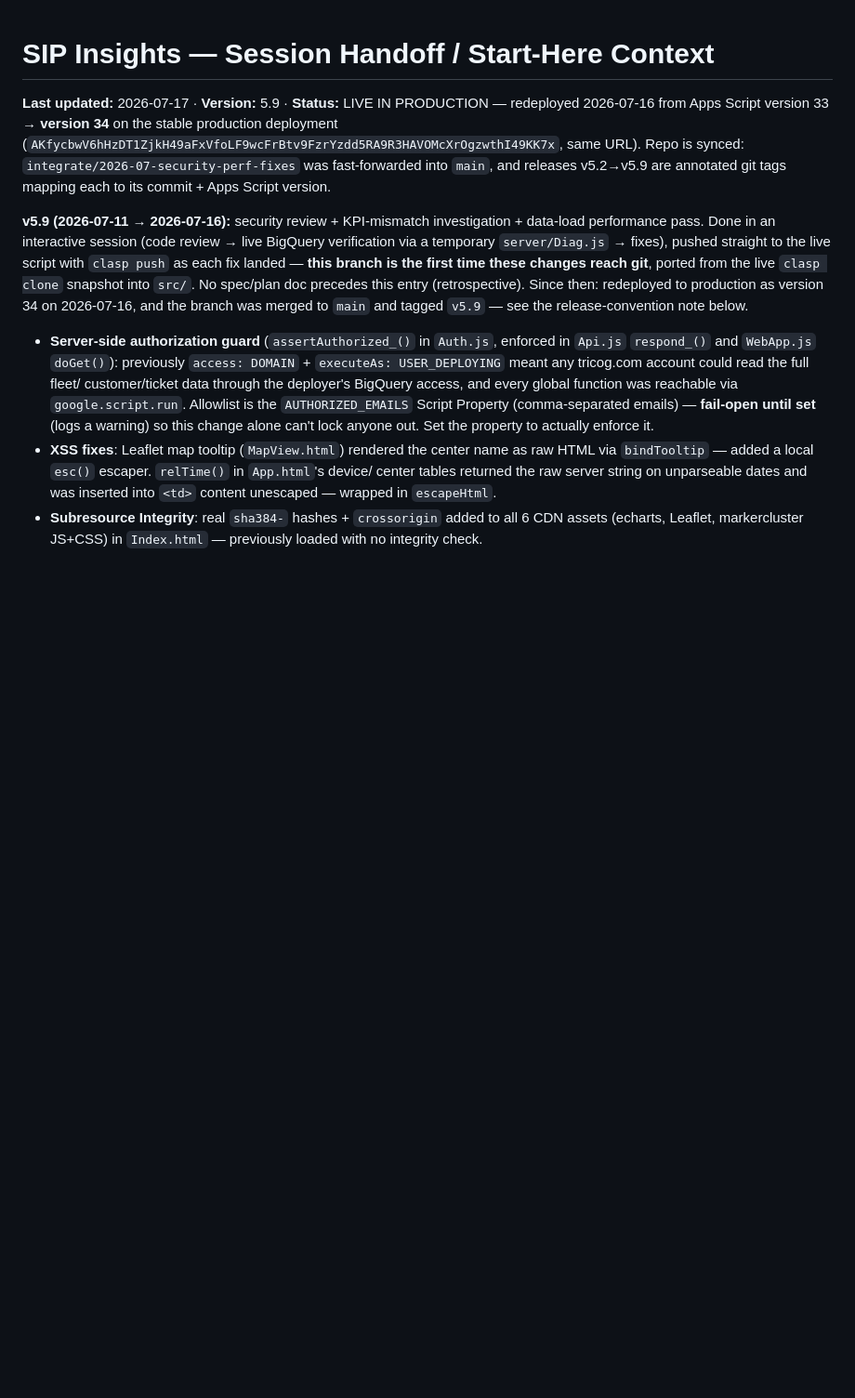
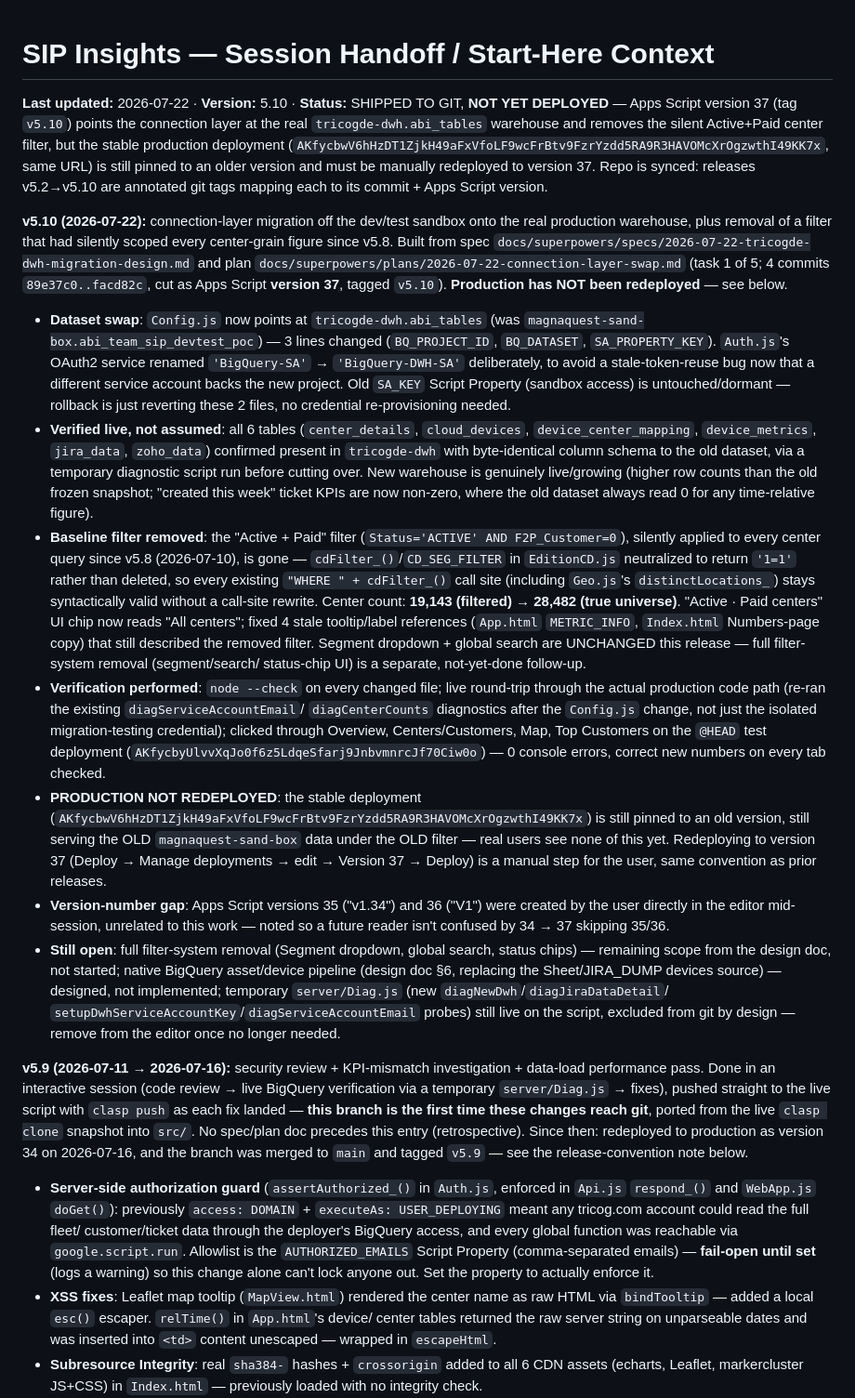
Before and after one commit to sunilmorries-pixel/SIP, a Markdown page: HANDOFF.md, the part around the change. Shown at 93% size. Drawn GitHub-style; blank space fills up the shorter version.

Commit message:
docs: HANDOFF v5.10 — tricogde-dwh migration + baseline filter removed, production redeploy pending
Co-Authored-By: Claude Sonnet 5 <noreply@anthropic.com>

```diff
--- a/HANDOFF.md
+++ b/HANDOFF.md
@@ -1,10 +1,66 @@
 # SIP Insights — Session Handoff / Start-Here Context
 
-**Last updated:** 2026-07-17 · **Version:** 5.9 · **Status:** LIVE IN PRODUCTION — redeployed
-2026-07-16 from Apps Script version 33 → **version 34** on the stable production deployment
-(`AKfycbwV6hHzDT1ZjkH49aFxVfoLF9wcFrBtv9FzrYzdd5RA9R3HAVOMcXrOgzwthI49KK7x`, same URL). Repo is
-synced: `integrate/2026-07-security-perf-fixes` was fast-forwarded into `main`, and releases
-v5.2→v5.9 are annotated git tags mapping each to its commit + Apps Script version.
+**Last updated:** 2026-07-22 · **Version:** 5.10 · **Status:** SHIPPED TO GIT, **NOT YET
+DEPLOYED** — Apps Script version 37 (tag `v5.10`) points the connection layer at the real
+`tricogde-dwh.abi_tables` warehouse and removes the silent Active+Paid center filter, but the
+stable production deployment
+(`AKfycbwV6hHzDT1ZjkH49aFxVfoLF9wcFrBtv9FzrYzdd5RA9R3HAVOMcXrOgzwthI49KK7x`, same URL) is still
+pinned to an older version and must be manually redeployed to version 37. Repo is synced:
+releases v5.2→v5.10 are annotated git tags mapping each to its commit + Apps Script version.
+
+**v5.10 (2026-07-22):** connection-layer migration off the dev/test sandbox onto the real
+production warehouse, plus removal of a filter that had silently scoped every center-grain
+figure since v5.8. Built from spec
+`docs/superpowers/specs/2026-07-22-tricogde-dwh-migration-design.md` and plan
+`docs/superpowers/plans/2026-07-22-connection-layer-swap.md` (task 1 of 5; 4 commits
+`89e37c0..facd82c`, cut as Apps Script **version 37**, tagged `v5.10`). **Production has NOT
+been redeployed** — see below.
+
+- **Dataset swap**: `Config.js` now points at `tricogde-dwh.abi_tables` (was
+  `magnaquest-sand-box.abi_team_sip_devtest_poc`) — 3 lines changed (`BQ_PROJECT_ID`,
+  `BQ_DATASET`, `SA_PROPERTY_KEY`). `Auth.js`'s OAuth2 service renamed `'BigQuery-SA'` →
+  `'BigQuery-DWH-SA'` deliberately, to avoid a stale-token-reuse bug now that a different
+  service account backs the new project. Old `SA_KEY` Script Property (sandbox access) is
+  untouched/dormant — rollback is just reverting these 2 files, no credential
+  re-provisioning needed.
+- **Verified live, not assumed**: all 6 tables (`center_details`, `cloud_devices`,
+  `device_center_mapping`, `device_metrics`, `jira_data`, `zoho_data`) confirmed present in
+  `tricogde-dwh` with byte-identical column schema to the old dataset, via a temporary
+  diagnostic script run before cutting over. New warehouse is genuinely live/growing (higher
+  row counts than the old frozen snapshot; "created this week" ticket KPIs are now non-zero,
+  where the old dataset always read 0 for any time-relative figure).
+- **Baseline filter removed**: the "Active + Paid" filter (`Status='ACTIVE' AND
+  F2P_Customer=0`), silently applied to every center query since v5.8 (2026-07-10), is gone —
+  `cdFilter_()`/`CD_SEG_FILTER` in `EditionCD.js` neutralized to return `'1=1'` rather than
+  deleted, so every existing `"WHERE " + cdFilter_()` call site (including `Geo.js`'s
+  `distinctLocations_`) stays syntactically valid without a call-site rewrite. Center count:
+  **19,143 (filtered) → 28,482 (true universe)**. "Active · Paid centers" UI chip now reads
+  "All centers"; fixed 4 stale tooltip/label references (`App.html` `METRIC_INFO`,
+  `Index.html` Numbers-page copy) that still described the removed filter. Segment dropdown +
+  global search are UNCHANGED this release — full filter-system removal (segment/search/
+  status-chip UI) is a separate, not-yet-done follow-up.
+- **Verification performed**: `node --check` on every changed file; live round-trip through
+  the actual production code path (re-ran the existing `diagServiceAccountEmail`/
+  `diagCenterCounts` diagnostics after the `Config.js` change, not just the isolated
+  migration-testing credential); clicked through Overview, Centers/Customers, Map, Top
+  Customers on the `@HEAD` test deployment
+  (`AKfycbyUlvvXqJo0f6z5LdqeSfarj9JnbvmnrcJf70Ciw0o`) — 0 console errors, correct new numbers
+  on every tab checked.
+- **PRODUCTION NOT REDEPLOYED**: the stable deployment
+  (`AKfycbwV6hHzDT1ZjkH49aFxVfoLF9wcFrBtv9FzrYzdd5RA9R3HAVOMcXrOgzwthI49KK7x`) is still pinned
+  to an old version, still serving the OLD `magnaquest-sand-box` data under the OLD filter —
+  real users see none of this yet. Redeploying to version 37 (Deploy → Manage deployments →
+  edit → Version 37 → Deploy) is a manual step for the user, same convention as prior
+  releases.
+- **Version-number gap**: Apps Script versions 35 ("v1.34") and 36 ("V1") were created by the
+  user directly in the editor mid-session, unrelated to this work — noted so a future reader
+  isn't confused by 34 → 37 skipping 35/36.
+- **Still open**: full filter-system removal (Segment dropdown, global search, status chips)
+  — remaining scope from the design doc, not started; native BigQuery asset/device pipeline
+  (design doc §6, replacing the Sheet/JIRA_DUMP devices source) — designed, not implemented;
+  temporary `server/Diag.js` (new `diagNewDwh`/`diagJiraDataDetail`/
+  `setupDwhServiceAccountKey`/`diagServiceAccountEmail` probes) still live on the script,
+  excluded from git by design — remove from the editor once no longer needed.
 
 **v5.9 (2026-07-11 → 2026-07-16):** security review + KPI-mismatch investigation + data-load
 performance pass. Done in an interactive session (code review → live BigQuery verification via
```
